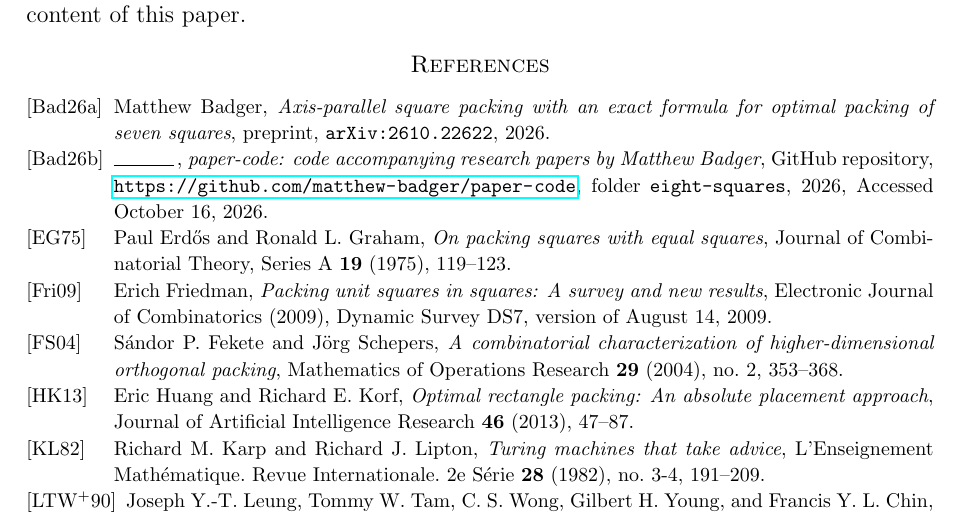
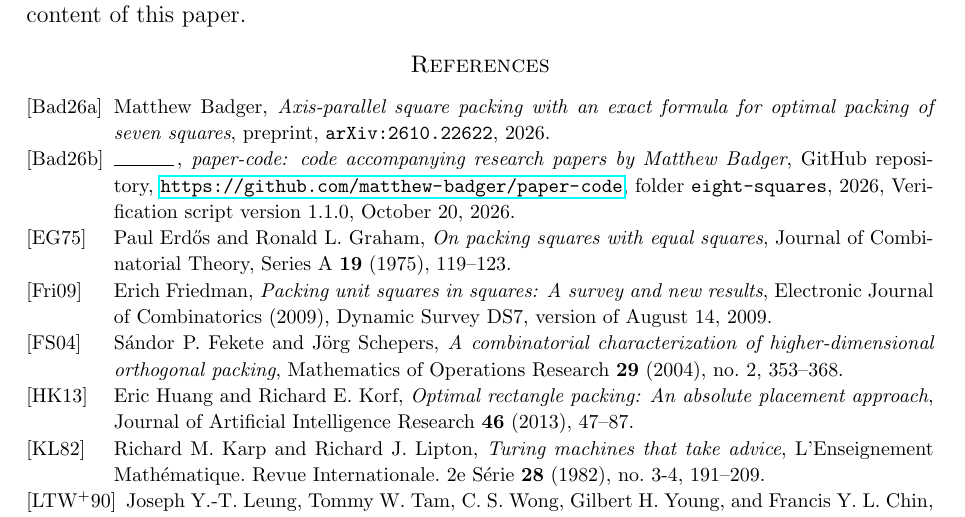
Before and after one commit to matthew-badger/paper-code, a LaTeX paper (eight-squares/8-square.tex): part of page 30 of 30, cut so that both start at the same text. Compiled offline with pdfLaTeX.

Commit message:
eight-squares: cite verification script version 1.1.0 in 8-square.tex
Co-Authored-By: Claude Opus 5.5 <noreply@anthropic.com>
Claude-Session: https://claude.ai/code/session_01F3QB6J7WLnmLrGkdWMyKQ2

```diff
--- a/eight-squares/8-square.tex
+++ b/eight-squares/8-square.tex
@@ -2983,7 +2983,8 @@ Matthew Badger, \emph{Axis-parallel square packing with an exact formula for
 \bysame, \emph{paper-code: code accompanying research papers by {M}atthew
   {B}adger}, GitHub repository,
   \url{https://github.com/matthew-badger/paper-code}, folder
-  \texttt{eight-squares}, 2026, Accessed October 16, 2026.
+  \texttt{eight-squares}, 2026, Verification script version 1.1.0, October 20,
+  2026.
 
 \bibitem[EG75]{ErdosGraham75}
 Paul Erd{\H o}s and Ronald~L. Graham, \emph{On packing squares with equal
```
